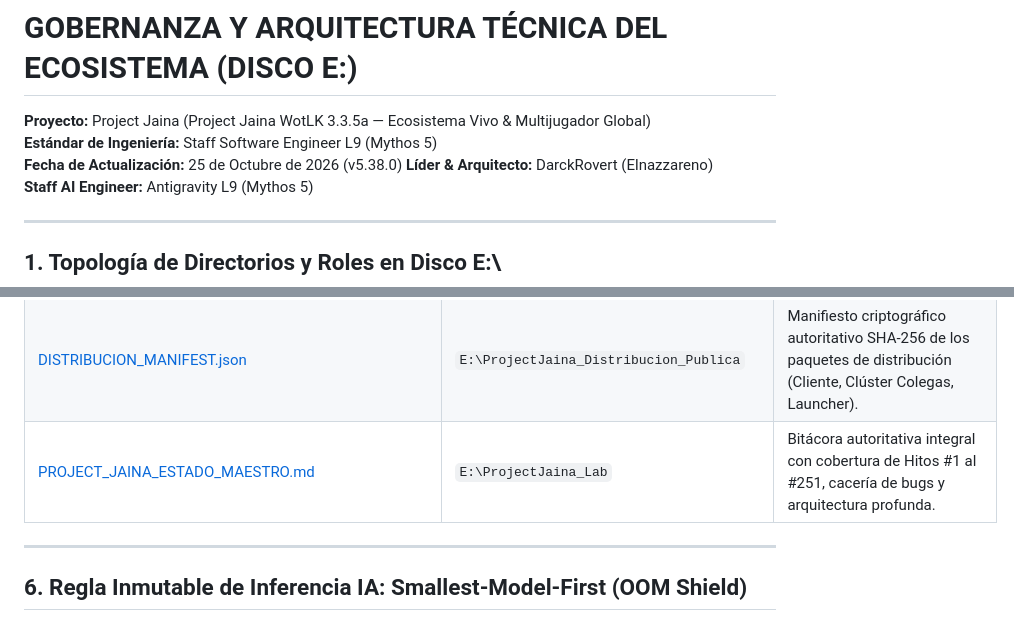
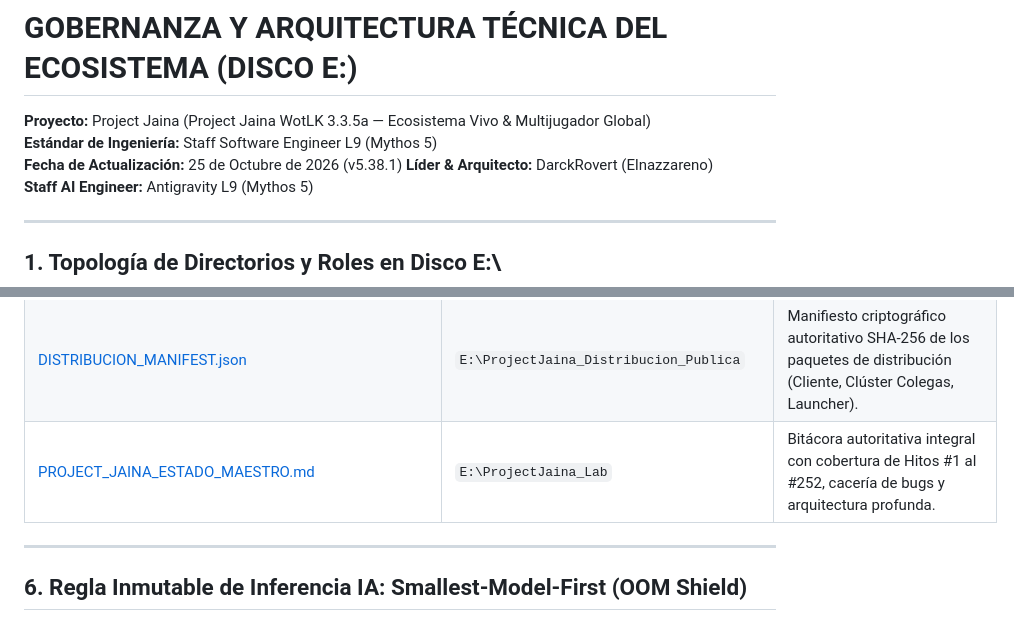
Before and after one commit to DarckRovert/ProjectJaina_Web, a Markdown page: GOVERNANCE.md, 2 parts joined by grey strips. Rendered like a GitHub page.

Commit message:
docs(governance): sincronizar GOVERNANCE.md a v5.38.1 (Hito #252)

```diff
--- a/GOVERNANCE.md
+++ b/GOVERNANCE.md
@@ -2,7 +2,7 @@
 
 **Proyecto:** Project Jaina (Project Jaina WotLK 3.3.5a — Ecosistema Vivo & Multijugador Global)
 **Estándar de Ingeniería:** Staff Software Engineer L9 (Mythos 5)
-**Fecha de Actualización:** 25 de Octubre de 2026 (v5.38.0)
+**Fecha de Actualización:** 25 de Octubre de 2026 (v5.38.1)
 **Líder & Arquitecto:** DarckRovert (Elnazzareno)
 **Staff AI Engineer:** Antigravity L9 (Mythos 5)
 
@@ -131,7 +131,7 @@ Todo agente de IA, desarrollador o administrador que ingrese al repositorio debe
 | [E:\JainaCore_Server\server\lua_scripts\GOVERNANCE.md](file:///E:/JainaCore_Server/server/lua_scripts/GOVERNANCE.md) | `E:\JainaCore_Server\server\lua_scripts` | Gobernanza autoritativa de Eluna Lua Engine, blindaje de punteros de mundo (`IsPlayerValid`), discriminación estricta de bots, Evento 42 y población circadiana. |
 | [INFRAESTRUCTURA_RED_Y_CONECTIVIDAD_GLOBAL.md](file:///E:/ProjectJaina_Lab/INFRAESTRUCTURA_RED_Y_CONECTIVIDAD_GLOBAL.md) | `E:\ProjectJaina_Lab` | Diagnóstico de CGNAT Bitel (`10.53.0.1`), túneles Playit Anycast L4, Ngrok L7, reglas de firewall y puertos. |
 | [DISTRIBUCION_MANIFEST.json](file:///E:/ProjectJaina_Distribucion_Publica/DISTRIBUCION_MANIFEST.json) | `E:\ProjectJaina_Distribucion_Publica` | Manifiesto criptográfico autoritativo SHA-256 de los paquetes de distribución (Cliente, Clúster Colegas, Launcher). |
-| [PROJECT_JAINA_ESTADO_MAESTRO.md](file:///E:/ProjectJaina_Lab/PROJECT_JAINA_ESTADO_MAESTRO.md) | `E:\ProjectJaina_Lab` | Bitácora autoritativa integral con cobertura de Hitos #1 al #251, cacería de bugs y arquitectura profunda. |
+| [PROJECT_JAINA_ESTADO_MAESTRO.md](file:///E:/ProjectJaina_Lab/PROJECT_JAINA_ESTADO_MAESTRO.md) | `E:\ProjectJaina_Lab` | Bitácora autoritativa integral con cobertura de Hitos #1 al #252, cacería de bugs y arquitectura profunda. |
 
 ---
 
```
